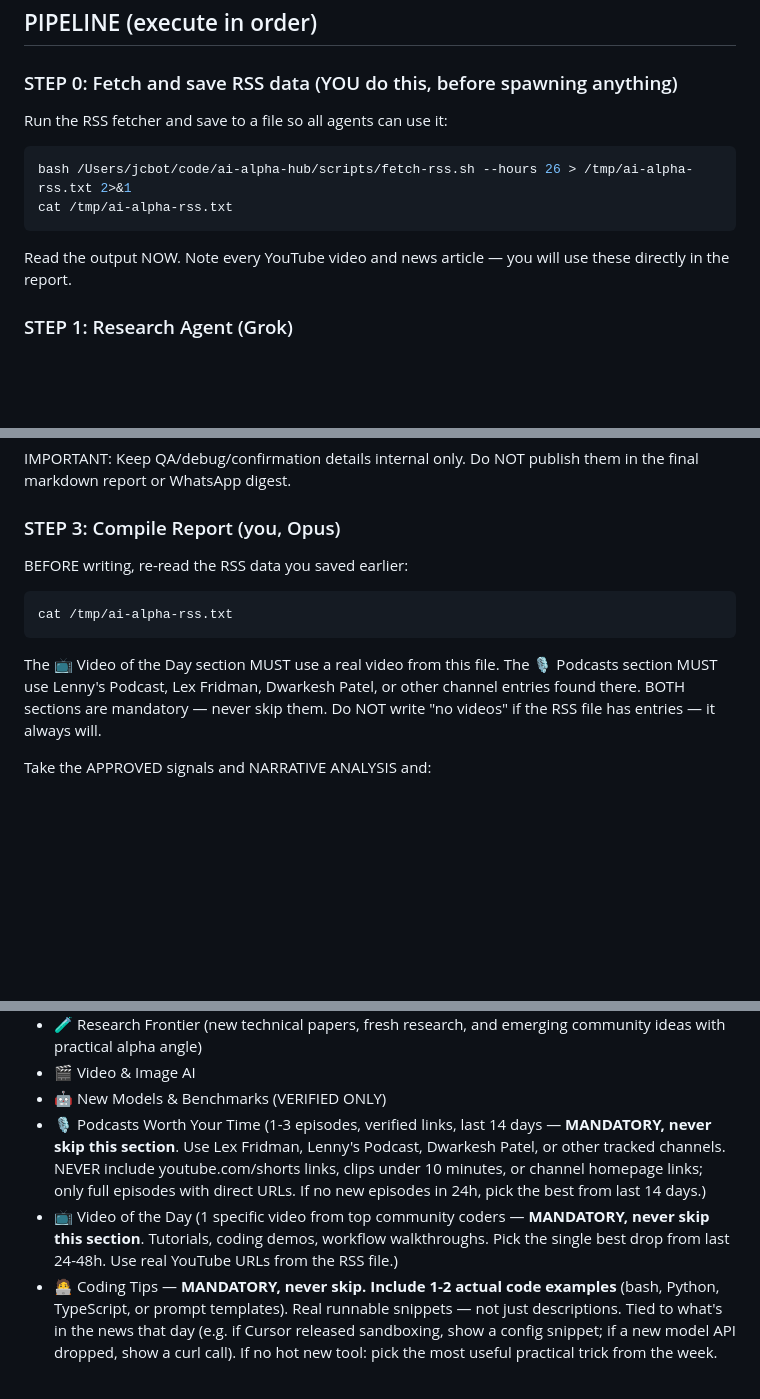
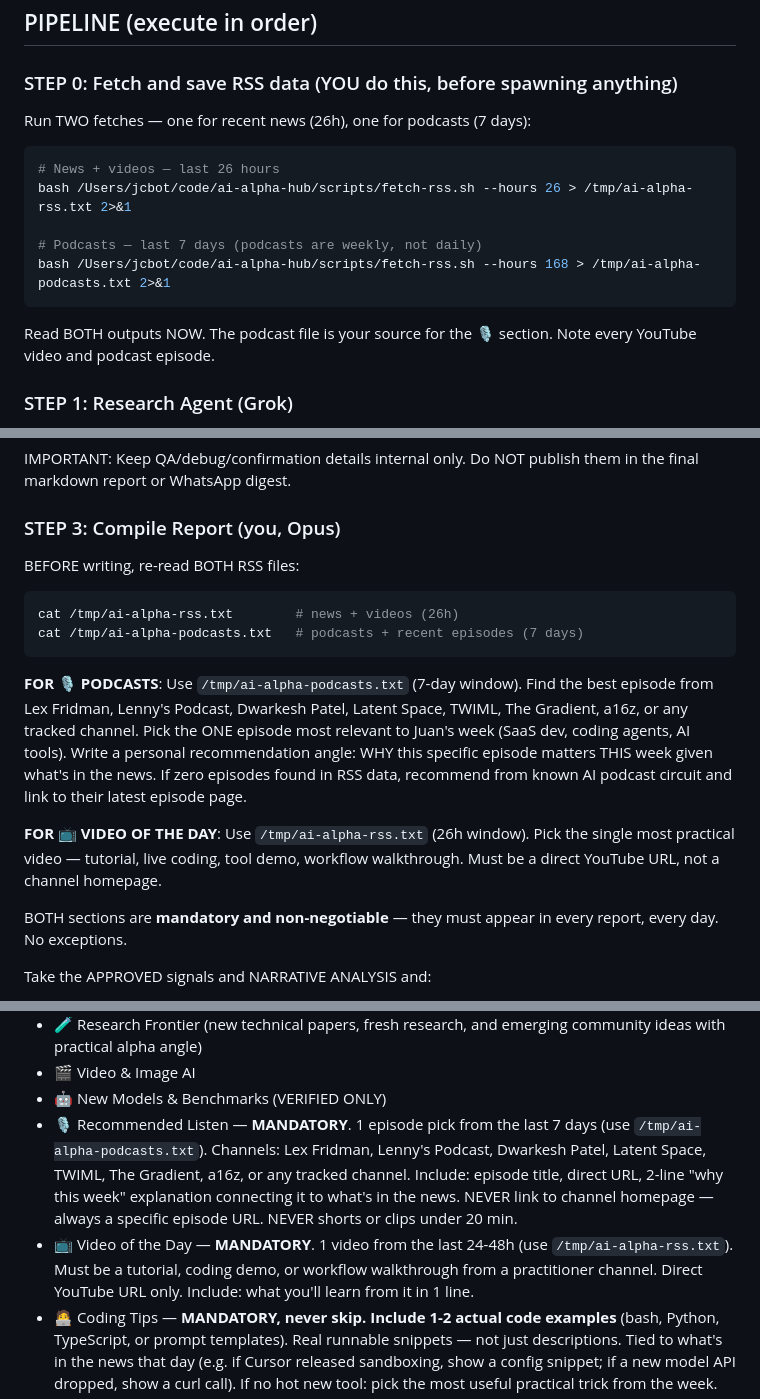
Before and after one commit to jcouso/ai-alpha-hub, a Markdown page: config/DAILY_AI_ALPHA_PROMPT.md, 3 parts joined by grey strips. Drawn GitHub-style; blank space fills up the shorter version.

Commit message:
fix: reliable podcast+video sections — 7-day RSS window, 7 new channels, never cut in filter step

````diff
--- a/config/DAILY_AI_ALPHA_PROMPT.md
+++ b/config/DAILY_AI_ALPHA_PROMPT.md
@@ -23,12 +23,15 @@ You are Juan's AI Alpha Scout — orchestrator of a 3-agent pipeline.
 ## PIPELINE (execute in order)
 
 ### STEP 0: Fetch and save RSS data (YOU do this, before spawning anything)
-Run the RSS fetcher and save to a file so all agents can use it:
+Run TWO fetches — one for recent news (26h), one for podcasts (7 days):
 ```bash
+# News + videos — last 26 hours
 bash /Users/jcbot/code/ai-alpha-hub/scripts/fetch-rss.sh --hours 26 > /tmp/ai-alpha-rss.txt 2>&1
-cat /tmp/ai-alpha-rss.txt
+
+# Podcasts — last 7 days (podcasts are weekly, not daily)
+bash /Users/jcbot/code/ai-alpha-hub/scripts/fetch-rss.sh --hours 168 > /tmp/ai-alpha-podcasts.txt 2>&1
 ```
-Read the output NOW. Note every YouTube video and news article — you will use these directly in the report.
+Read BOTH outputs NOW. The podcast file is your source for the 🎙️ section. Note every YouTube video and podcast episode.
 
 ### STEP 1: Research Agent (Grok)
 Spawn a sub-agent using sessions_spawn with model xai/grok-4.2-fast.
@@ -135,11 +138,17 @@ Before compiling the final report, run an internal pre-report QA pass:
 IMPORTANT: Keep QA/debug/confirmation details internal only. Do NOT publish them in the final markdown report or WhatsApp digest.
 
 ### STEP 3: Compile Report (you, Opus)
-BEFORE writing, re-read the RSS data you saved earlier:
+BEFORE writing, re-read BOTH RSS files:
+```bash
+cat /tmp/ai-alpha-rss.txt        # news + videos (26h)
+cat /tmp/ai-alpha-podcasts.txt   # podcasts + recent episodes (7 days)
 ```
-cat /tmp/ai-alpha-rss.txt
-```
-The 📺 Video of the Day section MUST use a real video from this file. The 🎙️ Podcasts section MUST use Lenny's Podcast, Lex Fridman, Dwarkesh Patel, or other channel entries found there. BOTH sections are mandatory — never skip them. Do NOT write "no videos" if the RSS file has entries — it always will.
+
+**FOR 🎙️ PODCASTS**: Use `/tmp/ai-alpha-podcasts.txt` (7-day window). Find the best episode from Lex Fridman, Lenny's Podcast, Dwarkesh Patel, Latent Space, TWIML, The Gradient, a16z, or any tracked channel. Pick the ONE episode most relevant to Juan's week (SaaS dev, coding agents, AI tools). Write a personal recommendation angle: WHY this specific episode matters THIS week given what's in the news. If zero episodes found in RSS data, recommend from known AI podcast circuit and link to their latest episode page.
+
+**FOR 📺 VIDEO OF THE DAY**: Use `/tmp/ai-alpha-rss.txt` (26h window). Pick the single most practical video — tutorial, live coding, tool demo, workflow walkthrough. Must be a direct YouTube URL, not a channel homepage.
+
+BOTH sections are **mandatory and non-negotiable** — they must appear in every report, every day. No exceptions.
 
 
 Take the APPROVED signals and NARRATIVE ANALYSIS and:
@@ -157,8 +166,8 @@ REPORT SECTIONS:
 - 🧪 Research Frontier (new technical papers, fresh research, and emerging community ideas with practical alpha angle)
 - 🎬 Video & Image AI
 - 🤖 New Models & Benchmarks (VERIFIED ONLY)
-- 🎙️ Podcasts Worth Your Time (1-3 episodes, verified links, last 14 days — **MANDATORY, never skip this section**. Use Lex Fridman, Lenny's Podcast, Dwarkesh Patel, or other tracked channels. NEVER include youtube.com/shorts links, clips under 10 minutes, or channel homepage links; only full episodes with direct URLs. If no new episodes in 24h, pick the best from last 14 days.)
-- 📺 Video of the Day (1 specific video from top community coders — **MANDATORY, never skip this section**. Tutorials, coding demos, workflow walkthroughs. Pick the single best drop from last 24-48h. Use real YouTube URLs from the RSS file.)
+- 🎙️ Recommended Listen — **MANDATORY**. 1 episode pick from the last 7 days (use `/tmp/ai-alpha-podcasts.txt`). Channels: Lex Fridman, Lenny's Podcast, Dwarkesh Patel, Latent Space, TWIML, The Gradient, a16z, or any tracked channel. Include: episode title, direct URL, 2-line "why this week" explanation connecting it to what's in the news. NEVER link to channel homepage — always a specific episode URL. NEVER shorts or clips under 20 min.
+- 📺 Video of the Day — **MANDATORY**. 1 video from the last 24-48h (use `/tmp/ai-alpha-rss.txt`). Must be a tutorial, coding demo, or workflow walkthrough from a practitioner channel. Direct YouTube URL only. Include: what you'll learn from it in 1 line.
 - 🧑‍💻 Coding Tips — **MANDATORY, never skip. Include 1-2 actual code examples** (bash, Python, TypeScript, or prompt templates). Real runnable snippets — not just descriptions. Tied to what's in the news that day (e.g. if Cursor released sandboxing, show a config snippet; if a new model API dropped, show a curl call). If no hot new tool: pick the most useful practical trick from the week.
 - ⚙️ Workflow Upgrades (1-2 concrete workflow improvements a builder can apply today — "add X to your CLAUDE.md", "pipe Y into Z", etc.)
 - 🎯 Action Pack (top 3-5 experiments for today, each with a concrete first step)
````
Also changed, not shown: other parts of config/DAILY_AI_ALPHA_PROMPT.md (+4 -4 lines), config/watchlist.md (+5 -0 lines).
